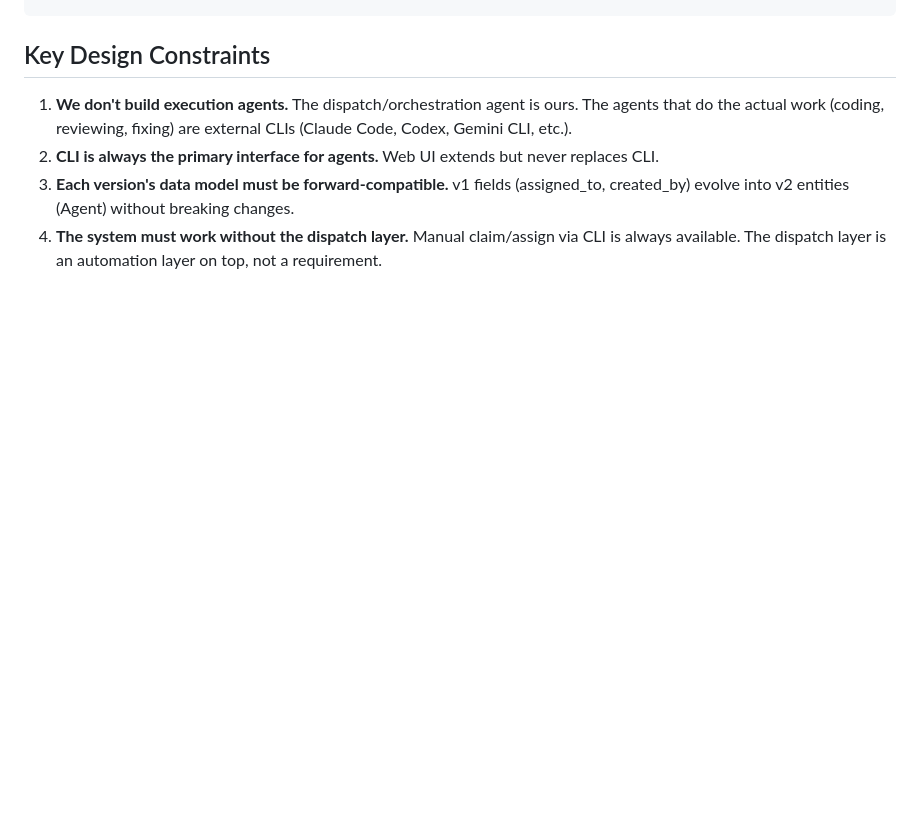
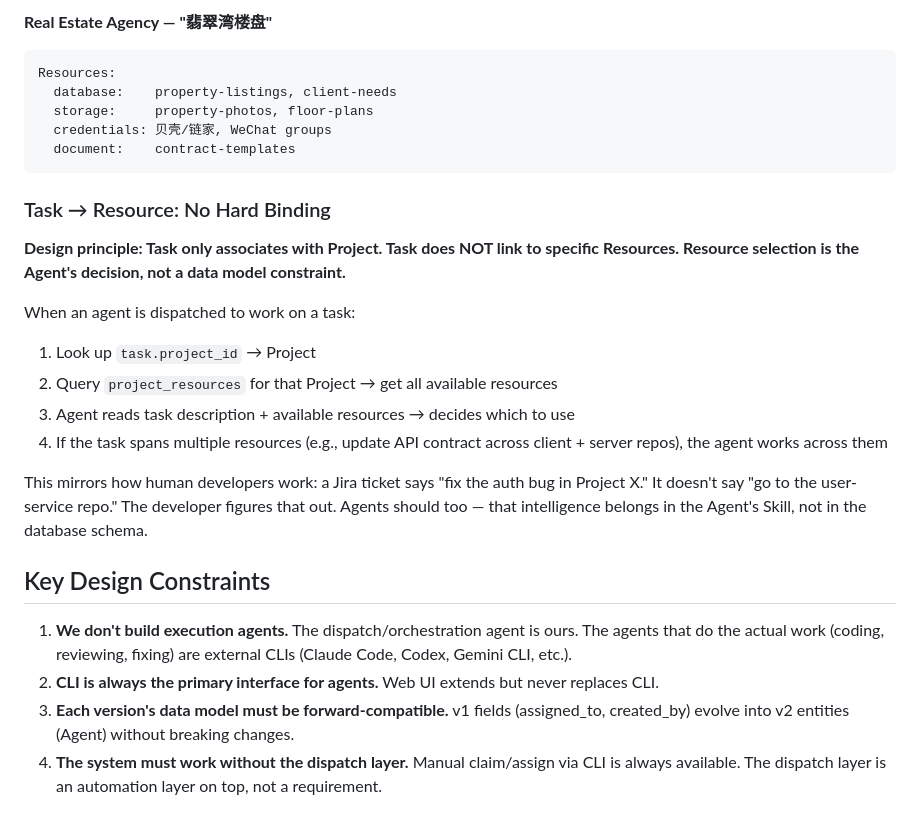
Before and after one commit to bonaysoft/agent-kanban, a Markdown page: docs/designs/vision.md, the part around one of its changes. Drawn GitHub-style; blank space fills up the shorter version.

````diff
--- a/docs/designs/vision.md
+++ b/docs/designs/vision.md
@@ -200,3 +262,24 @@ agents (add role_id)
+**Real Estate Agency — "翡翠湾楼盘"**
+```
+Resources:
+  database:    property-listings, client-needs
+  storage:     property-photos, floor-plans
+  credentials: 贝壳/链家, WeChat groups
+  document:    contract-templates
+```
+
+### Task → Resource: No Hard Binding
+
+**Design principle: Task only associates with Project. Task does NOT link to specific Resources. Resource selection is the Agent's decision, not a data model constraint.**
+
+When an agent is dispatched to work on a task:
+1. Look up `task.project_id` → Project
+2. Query `project_resources` for that Project → get all available resources
+3. Agent reads task description + available resources → decides which to use
+4. If the task spans multiple resources (e.g., update API contract across client + server repos), the agent works across them
+
+This mirrors how human developers work: a Jira ticket says "fix the auth bug in Project X." It doesn't say "go to the user-service repo." The developer figures that out. Agents should too — that intelligence belongs in the Agent's Skill, not in the database schema.
+
 ## Key Design Constraints
 
 1. **We don't build execution agents.** The dispatch/orchestration agent is ours. The agents that do the actual work (coding, reviewing, fixing) are external CLIs (Claude Code, Codex, Gemini CLI, etc.).
````
Also changed, not shown: other parts of docs/designs/vision.md (+62 -0 lines).
